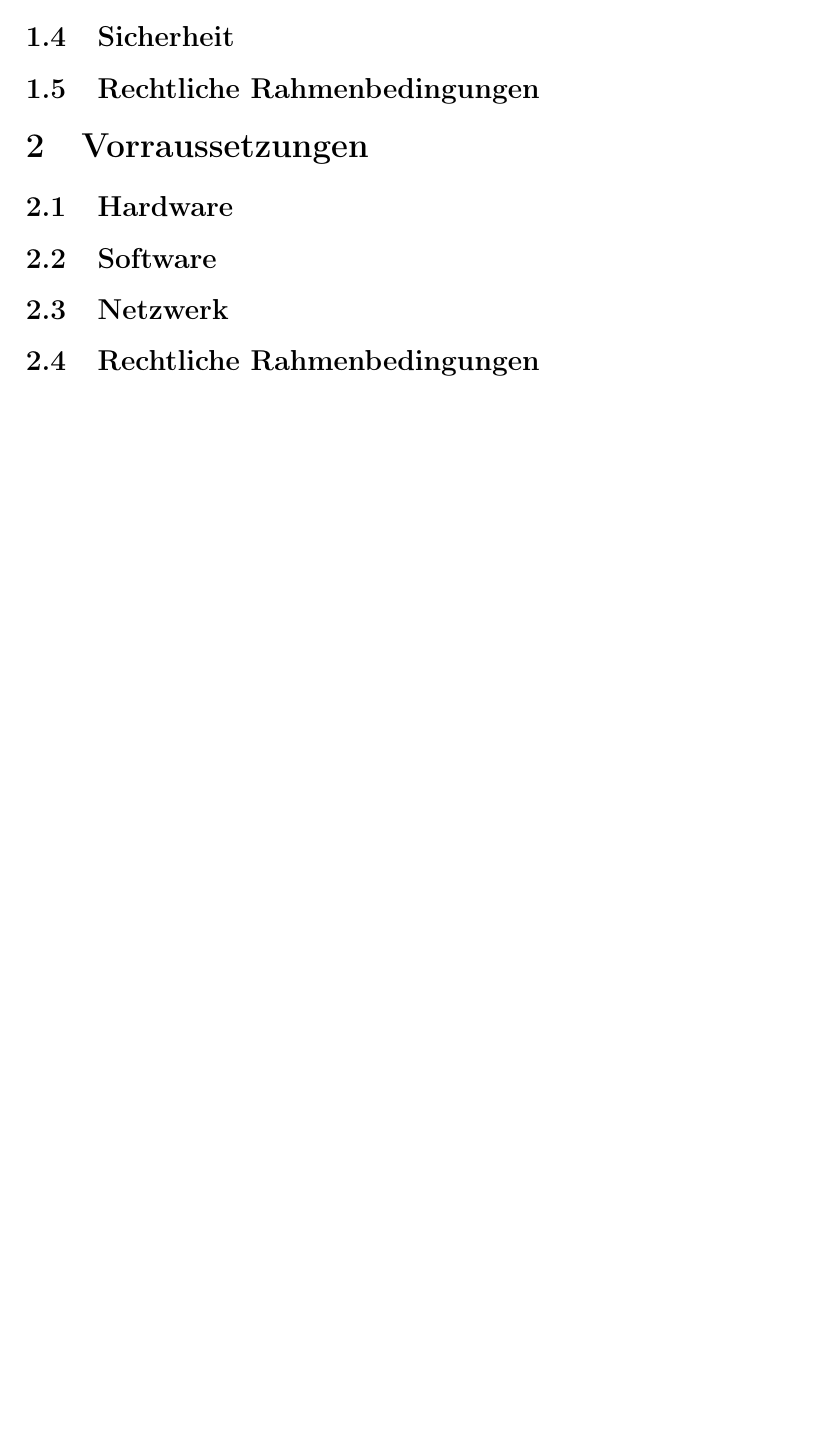
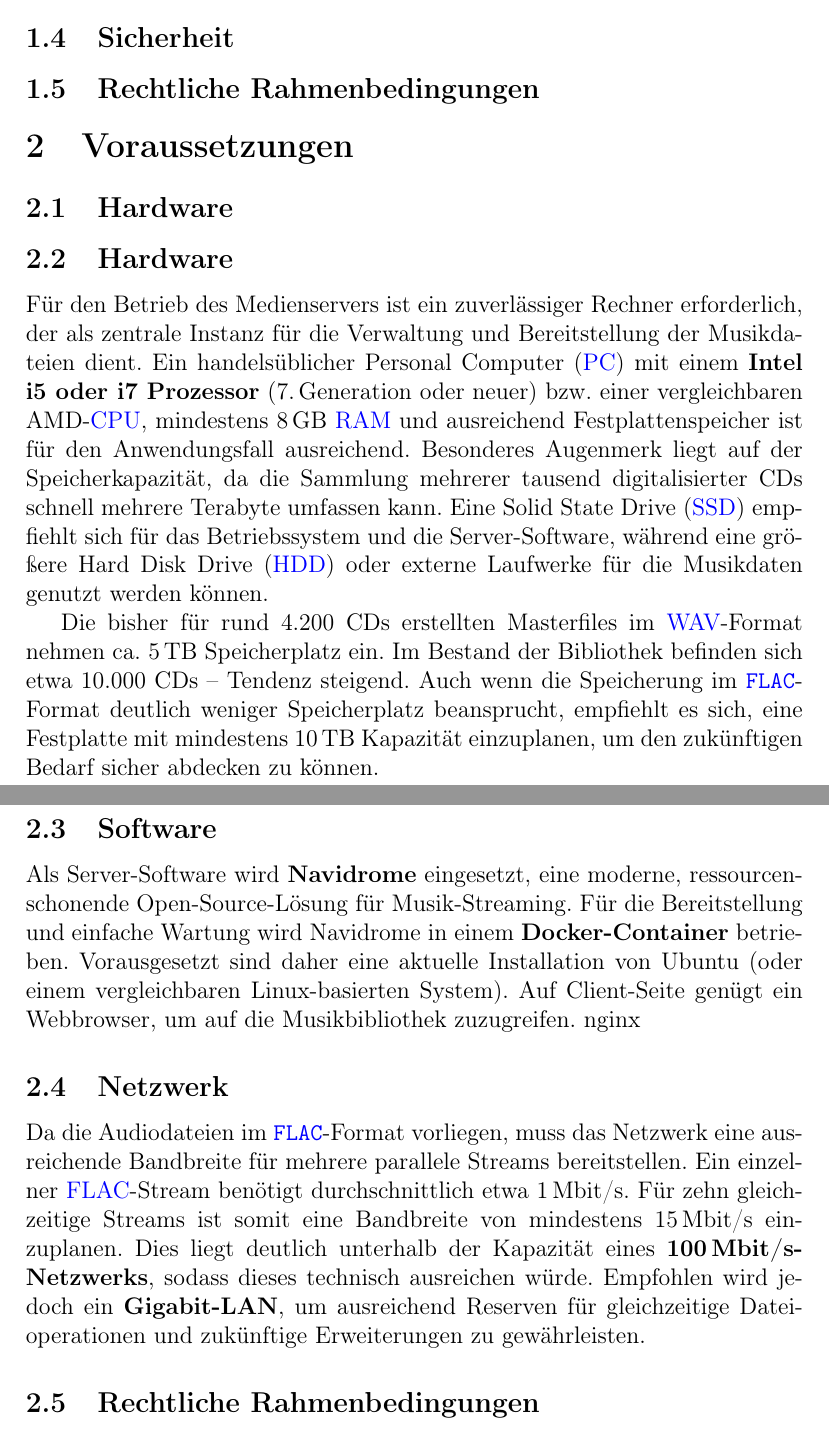
Before and after one commit to RathgebL/Bachelor_Thesis-New_Mediaserver, a LaTeX thesis (Dokumentation/Bachelor-Arbeit-Dokumentation.tex): part of page 32 of 56 before the commit and two parts of pages 33 and 34 of 57 after it, the two joined at a grey line, cut so that both start at the same text, the shorter picture padded with empty space. Compiled offline with pdfLaTeX.

Commit message:
Arebit an Zielsetzung und Vorraussetzungen beginnen

```diff
--- a/Dokumentation/Bachelor-Arbeit-Dokumentation.tex
+++ b/Dokumentation/Bachelor-Arbeit-Dokumentation.tex
@@ -792,11 +816,34 @@ Der Einsatz von Medienservern in Bibliotheken eröffnet neue Möglichkeiten für
   \subsection{Wartbarkeit}
   \subsection{Sicherheit}
   \subsection{Rechtliche Rahmenbedingungen}
-\section{Vorraussetzungen}
+\section{Voraussetzungen}
   \subsection{Hardware}
+  \subsection{Hardware}
+  Für den Betrieb des Medienservers ist ein zuverlässiger Rechner erforderlich, der als zentrale Instanz für die Verwaltung und Bereitstellung der Musikdateien dient.
+  Ein handelsüblicher \ac{PC} mit einem \textbf{Intel i5 oder i7 Prozessor} (7.\,Generation oder neuer) bzw. einer vergleichbaren AMD-\ac{CPU}, mindestens 8\,GB \ac{RAM} und ausreichend Festplattenspeicher ist für den Anwendungsfall ausreichend.
+  Besonderes Augenmerk liegt auf der Speicherkapazität, da die Sammlung mehrerer tausend digitalisierter CDs schnell mehrere Terabyte umfassen kann.
+  Eine \ac{SSD} empfiehlt sich für das Betriebssystem und die Server-Software, während eine größere \ac{HDD} oder externe Laufwerke für die Musikdaten genutzt werden können.
+
+  Die bisher für rund 4.200 CDs erstellten Masterfiles im \ac{WAV}-Format nehmen ca. 5\,TB Speicherplatz ein.
+  Im Bestand der Bibliothek befinden sich etwa 10.000 CDs – Tendenz steigend.
+  Auch wenn die Speicherung im \texttt{\ac{FLAC}}-Format deutlich weniger Speicherplatz beansprucht,
+  empfiehlt es sich, eine Festplatte mit mindestens 10\,TB Kapazität einzuplanen, um den zukünftigen Bedarf sicher abdecken zu können.
+
   \subsection{Software}
+  Als Server-Software wird \textbf{Navidrome} eingesetzt, eine moderne, ressourcenschonende Open-Source-Lösung für Musik-Streaming.
+  Für die Bereitstellung und einfache Wartung wird Navidrome in einem \textbf{Docker-Container} betrieben.
+  Vorausgesetzt sind daher eine aktuelle Installation von Ubuntu (oder einem vergleichbaren Linux-basierten System).
+  Auf Client-Seite genügt ein Webbrowser, um auf die Musikbibliothek zuzugreifen. nginx
+
   \subsection{Netzwerk}
+  Da die Audiodateien im \texttt{\ac{FLAC}}-Format vorliegen, muss das Netzwerk eine ausreichende Bandbreite für mehrere parallele Streams bereitstellen.
+  Ein einzelner \ac{FLAC}-Stream benötigt durchschnittlich etwa 1\,Mbit/s.
+  Für zehn gleichzeitige Streams ist somit eine Bandbreite von mindestens 15\,Mbit/s einzuplanen.
+  Dies liegt deutlich unterhalb der Kapazität eines \textbf{100\,Mbit/s-Netzwerks}, sodass dieses technisch ausreichen würde.
+  Empfohlen wird jedoch ein \textbf{Gigabit-LAN}, um ausreichend Reserven für gleichzeitige Dateioperationen und zukünftige Erweiterungen zu gewährleisten.
+
   \subsection{Rechtliche Rahmenbedingungen}
+
 \section{Installation und Konfiguration}
 Die Installation und Konfiguration der zentralen Softwarekomponenten stellt die Grundlage für den zuverlässigen und sicheren Betrieb des Medienservers dar.
 Nun werden die benötigten Werkzeuge und Dienste vorgestellt und ihre Einrichtung anhand einer praxisorientierten Schritt-für-Schritt-Anleitung beschrieben.
```
Also changed, not shown: Dokumentation/Bachelor-Arbeit-Dokumentation.tex (24 more changed lines).
